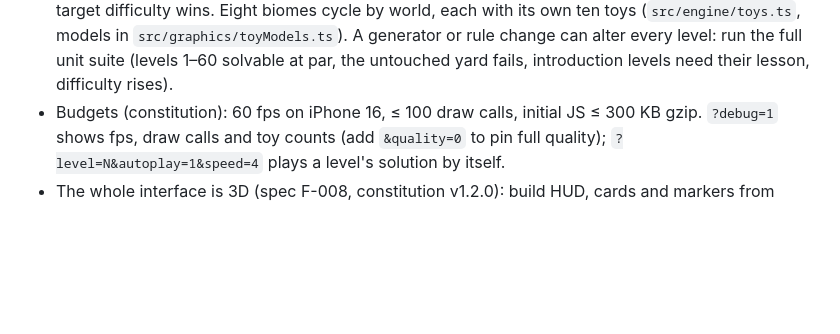
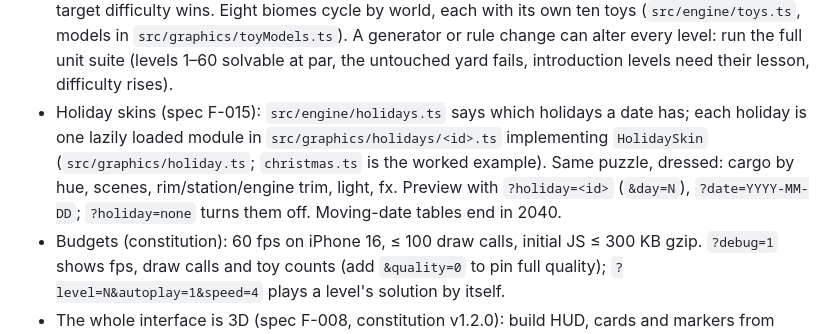
Before and after one commit to nusability/choochooexpress, a Markdown page: CLAUDE.md, the part around the change. Rendered like a GitHub page; blank space fills up the shorter version.

```diff
--- a/CLAUDE.md
+++ b/CLAUDE.md
@@ -22,6 +22,11 @@ A mobile web toy-train shunting puzzle built with three.js (TypeScript + Vite),
   (`src/engine/toys.ts`, models in `src/graphics/toyModels.ts`). A generator or rule change can
   alter every level: run the full unit suite (levels 1–60 solvable at par, the untouched yard
   fails, introduction levels need their lesson, difficulty rises).
+- Holiday skins (spec F-015): `src/engine/holidays.ts` says which holidays a date has; each
+  holiday is one lazily loaded module in `src/graphics/holidays/<id>.ts` implementing `HolidaySkin`
+  (`src/graphics/holiday.ts`; `christmas.ts` is the worked example). Same puzzle, dressed: cargo by
+  hue, scenes, rim/station/engine trim, light, fx. Preview with `?holiday=<id>` (`&day=N`),
+  `?date=YYYY-MM-DD`; `?holiday=none` turns them off. Moving-date tables end in 2040.
 - Budgets (constitution): 60 fps on iPhone 16, ≤ 100 draw calls, initial JS ≤ 300 KB gzip.
   `?debug=1` shows fps, draw calls and toy counts (add `&quality=0` to pin full quality);
   `?level=N&autoplay=1&speed=4` plays a level's solution by itself.
```
Also changed, not shown: specs/research.md (+22 -0 lines), specs/tasks.md (+7 -0 lines).
